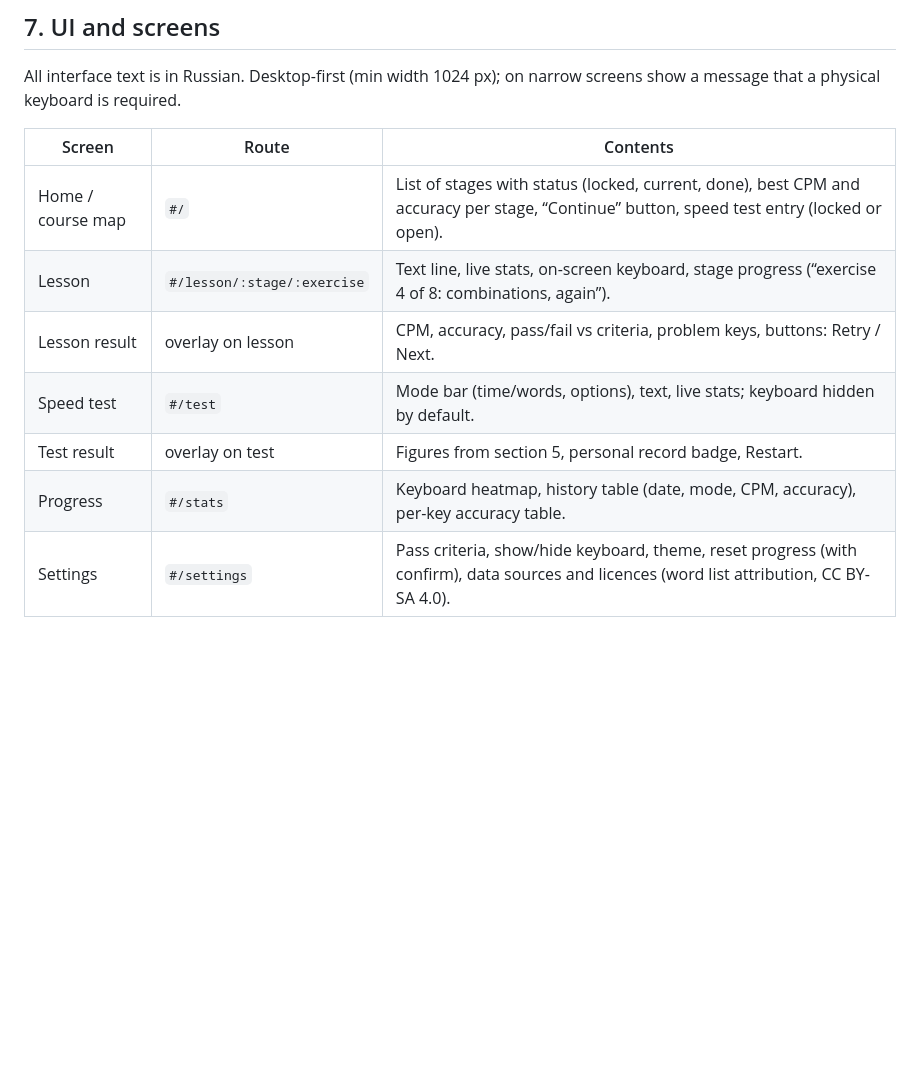
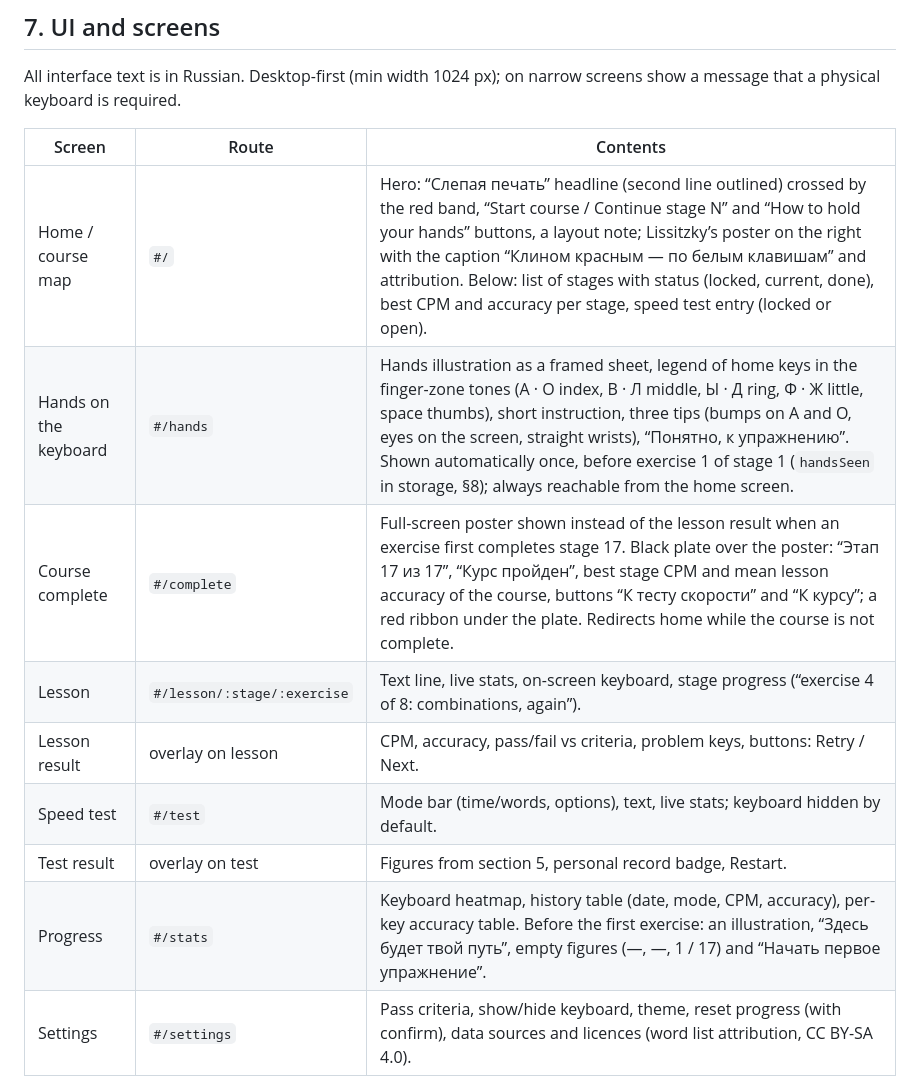
Before and after one commit to gentlemanjck/blindspot, a Markdown page: SPEC.md, the part around one of its changes. Rendered like a GitHub page; blank space fills up the shorter version.

```diff
--- a/SPEC.md
+++ b/SPEC.md
@@ -170,12 +170,14 @@ All interface text is in Russian. Desktop-first (min width 1024 px); on narrow s
 
 | Screen | Route | Contents |
 | --- | --- | --- |
-| Home / course map | `#/` | List of stages with status (locked, current, done), best CPM and accuracy per stage, “Continue” button, speed test entry (locked or open). |
+| Home / course map | `#/` | Hero: “Слепая печать” headline (second line outlined) crossed by the red band, “Start course / Continue stage N” and “How to hold your hands” buttons, a layout note; Lissitzky’s poster on the right with the caption “Клином красным — по белым клавишам” and attribution. Below: list of stages with status (locked, current, done), best CPM and accuracy per stage, speed test entry (locked or open). |
+| Hands on the keyboard | `#/hands` | Hands illustration as a framed sheet, legend of home keys in the finger-zone tones (А · О index, В · Л middle, Ы · Д ring, Ф · Ж little, space thumbs), short instruction, three tips (bumps on А and О, eyes on the screen, straight wrists), “Понятно, к упражнению”. Shown automatically once, before exercise 1 of stage 1 (`handsSeen` in storage, §8); always reachable from the home screen. |
+| Course complete | `#/complete` | Full-screen poster shown instead of the lesson result when an exercise first completes stage 17. Black plate over the poster: “Этап 17 из 17”, “Курс пройден”, best stage CPM and mean lesson accuracy of the course, buttons “К тесту скорости” and “К курсу”; a red ribbon under the plate. Redirects home while the course is not complete. |
 | Lesson | `#/lesson/:stage/:exercise` | Text line, live stats, on-screen keyboard, stage progress (“exercise 4 of 8: combinations, again”). |
 | Lesson result | overlay on lesson | CPM, accuracy, pass/fail vs criteria, problem keys, buttons: Retry / Next. |
 | Speed test | `#/test` | Mode bar (time/words, options), text, live stats; keyboard hidden by default. |
 | Test result | overlay on test | Figures from section 5, personal record badge, Restart. |
-| Progress | `#/stats` | Keyboard heatmap, history table (date, mode, CPM, accuracy), per-key accuracy table. |
+| Progress | `#/stats` | Keyboard heatmap, history table (date, mode, CPM, accuracy), per-key accuracy table. Before the first exercise: an illustration, “Здесь будет твой путь”, empty figures (—, —, 1 / 17) and “Начать первое упражнение”. |
 | Settings | `#/settings` | Pass criteria, show/hide keyboard, theme, reset progress (with confirm), data sources and licences (word list attribution, CC BY-SA 4.0). |
 
 Keyboard heatmap (Progress): the lesson keyboard with each physical key filled from grey to red; lower and upper case count as one key, keys pressed fewer than 10 times stay blank. A switch shows either accuracy (100 % = grey, 85 % and lower = full red) or mean time per key (scaled from the user's fastest to slowest key). A tooltip on each key gives accuracy, presses and mean time; a legend explains the scale. The per-key table below keeps the same data for screen readers.
```
Also changed, not shown: other parts of SPEC.md (+16 -3 lines).
